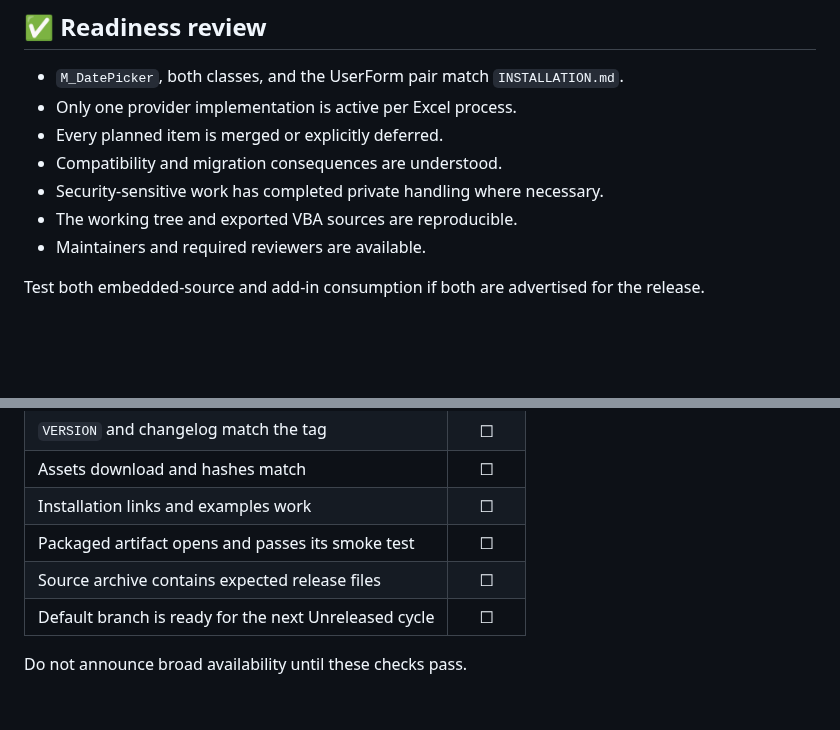
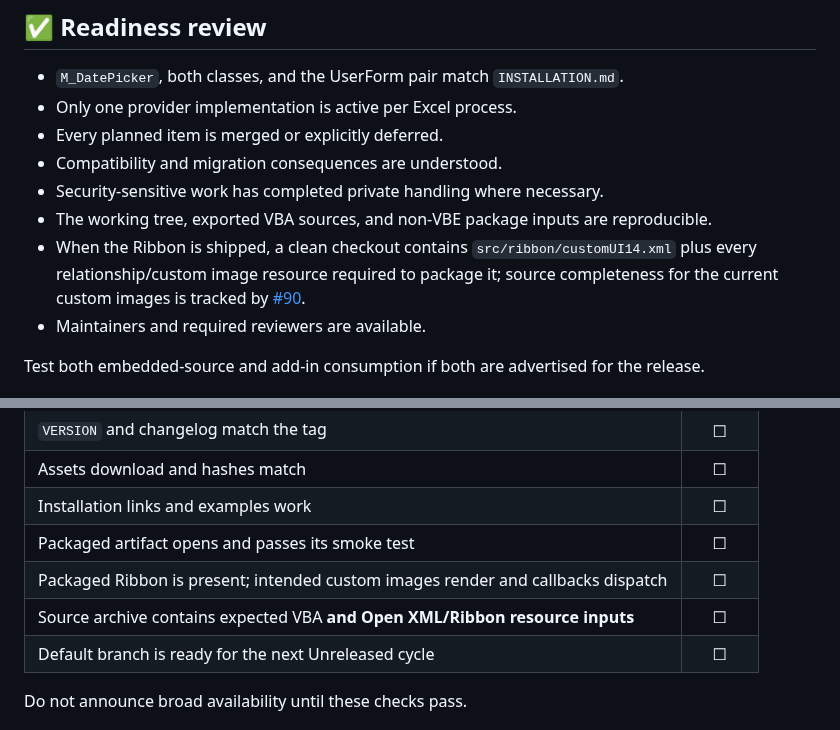
Before and after one commit to danielep71/VBA-DATETIMEPICKER, a Markdown page: RELEASING.md, 2 parts joined by grey strips. GitHub-like rendering; blank space fills up the shorter version.

```diff
--- a/RELEASING.md
+++ b/RELEASING.md
@@ -74,7 +79,11 @@ The Git tag adds the lower-case prefix: version `1.2.3` becomes annotated tag `v
 - Every planned item is merged or explicitly deferred.
 - Compatibility and migration consequences are understood.
 - Security-sensitive work has completed private handling where necessary.
-- The working tree and exported VBA sources are reproducible.
+- The working tree, exported VBA sources, and non-VBE package inputs are reproducible.
+- When the Ribbon is shipped, a clean checkout contains `src/ribbon/customUI14.xml`
+  plus every relationship/custom image resource required to package it; source
+  completeness for the current custom images is tracked by
+  [#90](https://github.com/danielep71/VBA-DATETIMEPICKER/issues/90).
 - Maintainers and required reviewers are available.
 
 Test both embedded-source and add-in consumption if both are advertised for the release.
@@ -268,7 +309,8 @@ Upload the already-hashed artifacts. Do not rebuild between tagging and upload.
 | Assets download and hashes match | ☐ |
 | Installation links and examples work | ☐ |
 | Packaged artifact opens and passes its smoke test | ☐ |
-| Source archive contains expected release files | ☐ |
+| Packaged Ribbon is present; intended custom images render and callbacks dispatch | ☐ |
+| Source archive contains expected VBA **and Open XML/Ribbon resource inputs** | ☐ |
 | Default branch is ready for the next Unreleased cycle | ☐ |
 
 Do not announce broad availability until these checks pass.
```
Also changed, not shown: other parts of RELEASING.md (+46 -9 lines), docs/RELEASE_CERTIFICATION_TEMPLATE.md (+34 -1 lines).
